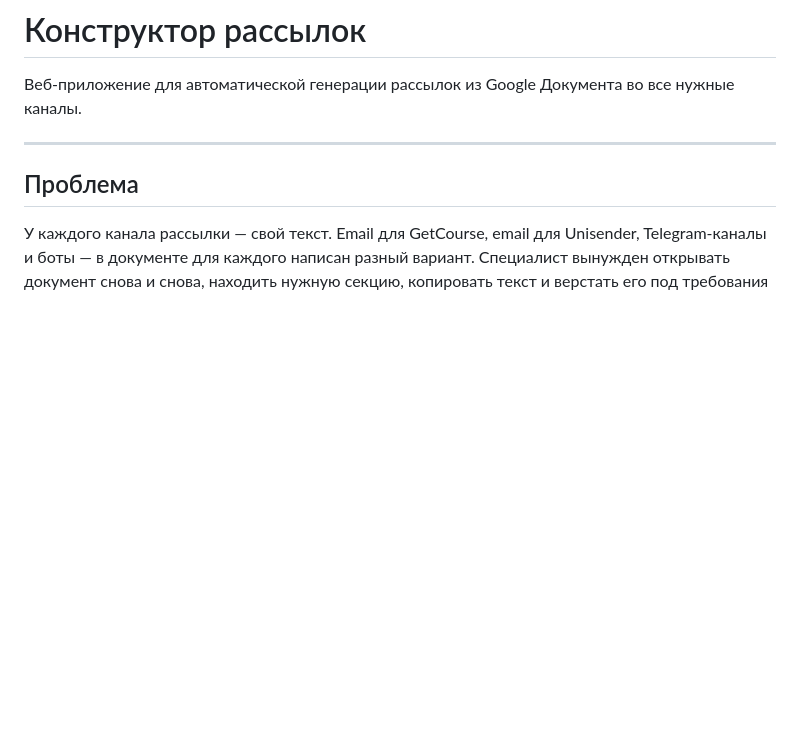
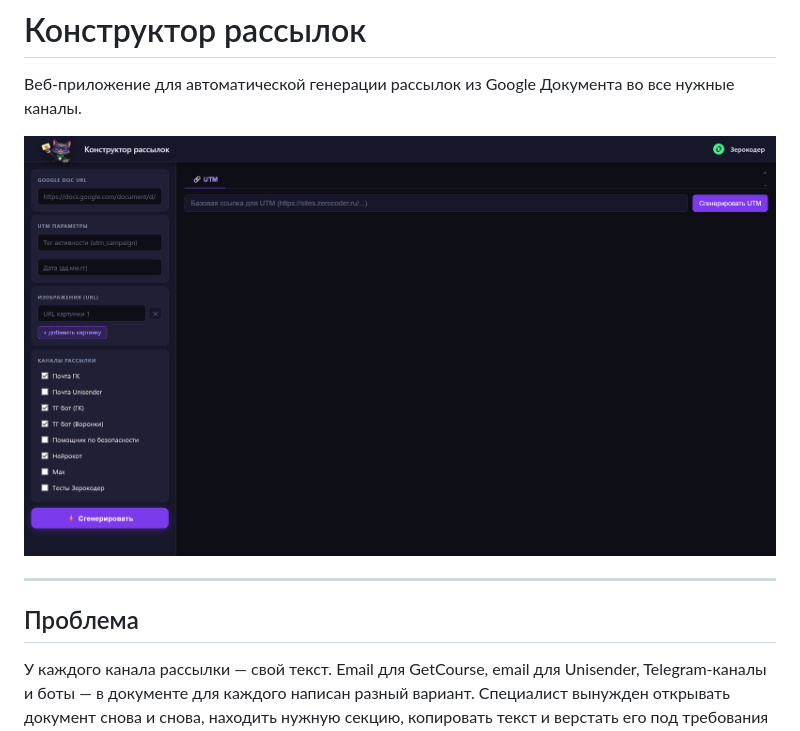
Before and after one commit to annygrow/announce-constructor, a Markdown page: README.md, the part around the change. GitHub-like rendering; blank space fills up the shorter version.

```diff
--- a/README.md
+++ b/README.md
@@ -1,6 +1,8 @@
 # Конструктор рассылок
 
 Веб-приложение для автоматической генерации рассылок из Google Документа во все нужные каналы.
+
+![Скриншот главного экрана](images/main%20page.png)
 
 ---
 
```
